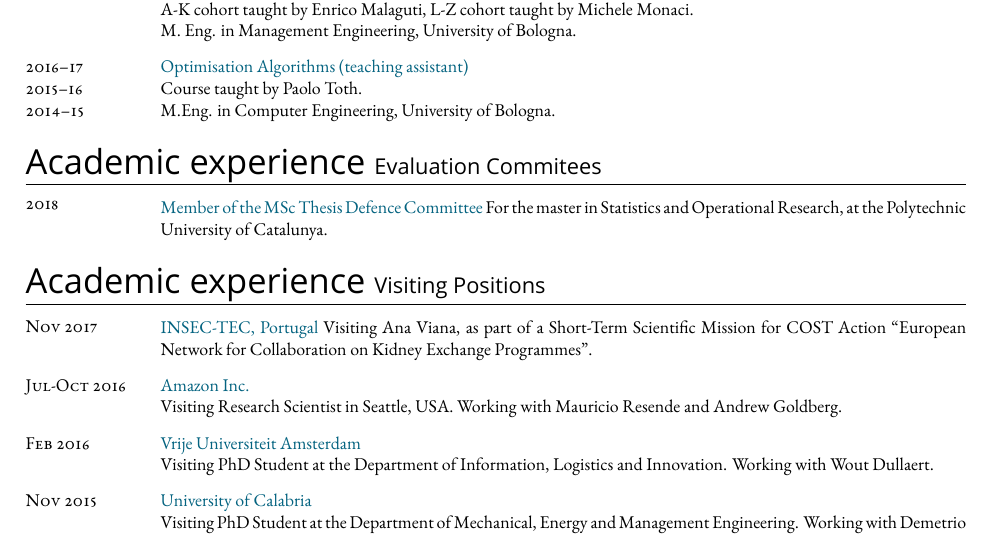
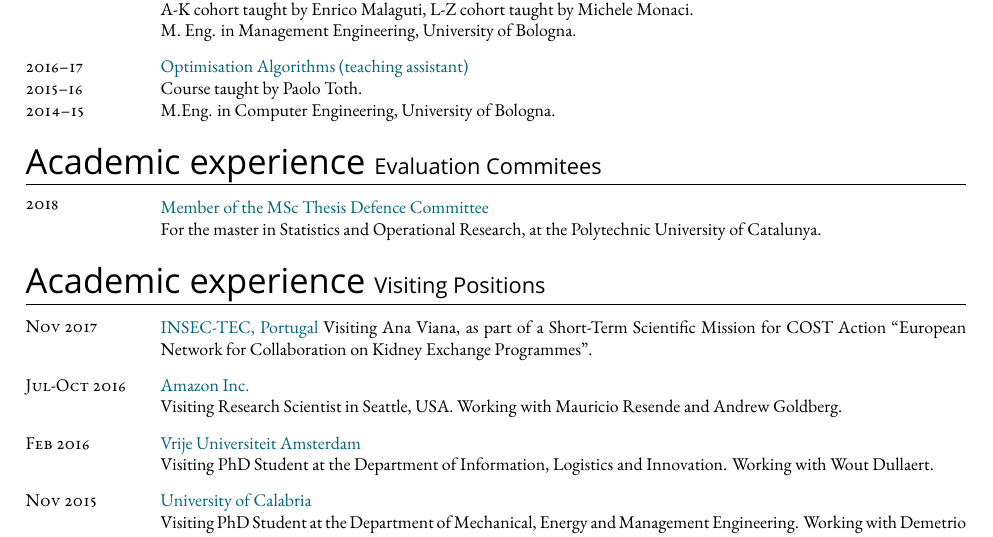
Before and after one commit to alberto-santini/cv, a LaTeX CV (cv.tex, which reads parts/academic_experience.tex): part of page 3 of 5, cut so that both start at the same text. Compiled offline with XeLaTeX; a missing font is replaced by an installed copy or a similar font.

Commit message:
Added a missing newline

```diff
--- a/parts/academic_experience.tex
+++ b/parts/academic_experience.tex
@@ -125,7 +125,7 @@
 \begin{paracol}{2}
   \textsc{2018}
 \switchcolumn
-  \cvImportant{Member of the MSc Thesis Defence Committee}
+  \cvImportant{Member of the MSc Thesis Defence Committee}\\
   For the master in Statistics and Operational Research, at the Polytechnic University of Catalunya.
 \end{paracol}
 
```
Also changed, not shown: cv.pdf.
